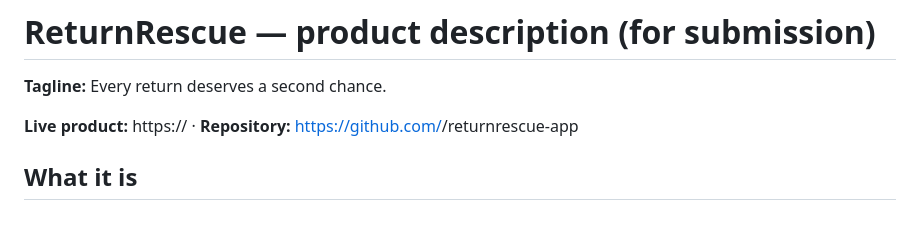
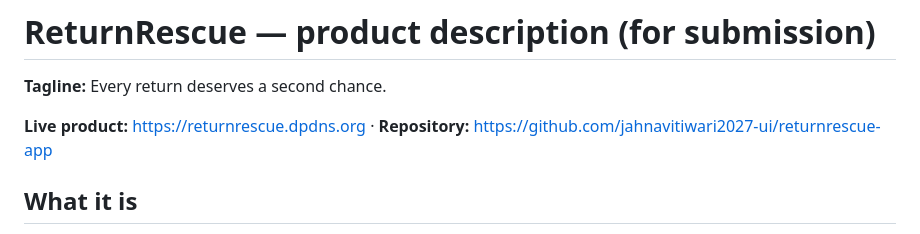
Before and after one commit to jahnavitiwari2027-ui/returnrescue-app, a Markdown page: docs/PRODUCT_DESCRIPTION.md, the part around the change. Rendered like a GitHub page.

```diff
--- a/docs/PRODUCT_DESCRIPTION.md
+++ b/docs/PRODUCT_DESCRIPTION.md
@@ -2,7 +2,7 @@
 
 **Tagline:** Every return deserves a second chance.
 
-**Live product:** https://<custom-domain> · **Repository:** https://github.com/<username>/returnrescue-app
+**Live product:** https://returnrescue.dpdns.org · **Repository:** https://github.com/jahnavitiwari2027-ui/returnrescue-app
 
 ## What it is
 
```
Also changed, not shown: docs/EVALUATOR_GUIDE.md (+2 -2 lines).
